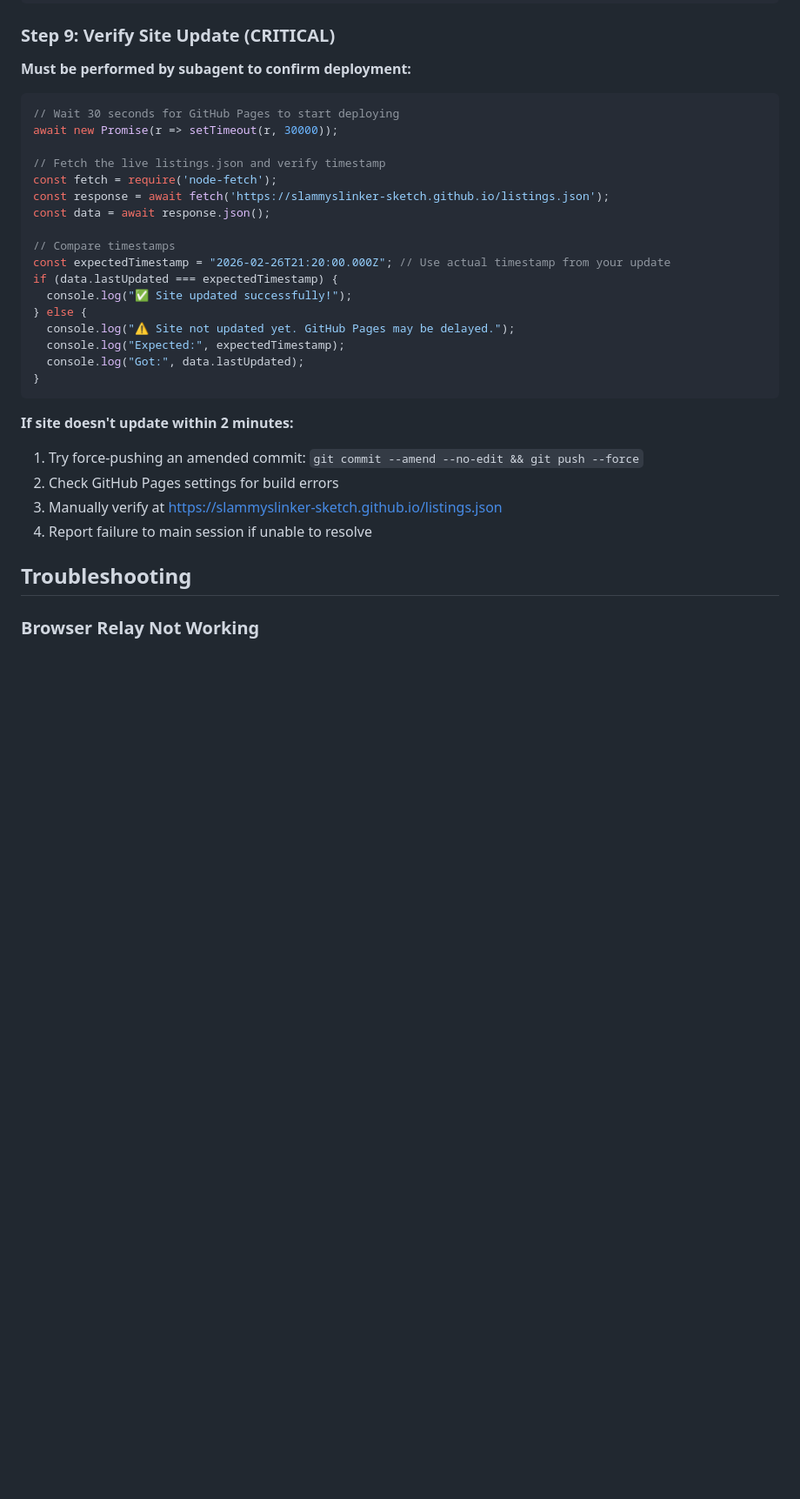
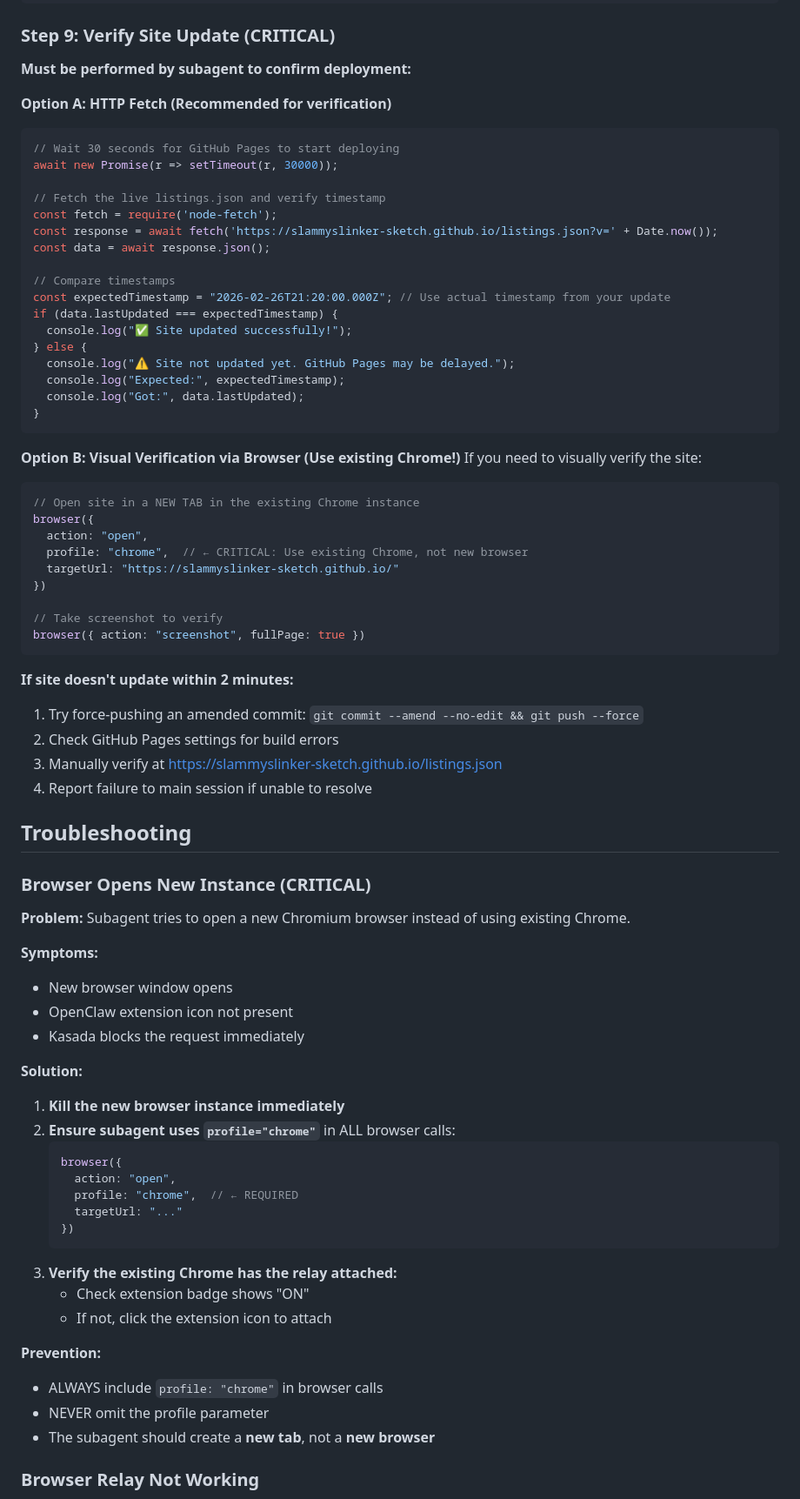
Before and after one commit to slammyslinker-sketch/slammyslinker-sketch.github.io, a Markdown page: UPDATE_PROCEDURE.md, the part around one of its changes. Shown at 87% size. Drawn GitHub-style; blank space fills up the shorter version.

````diff
--- a/UPDATE_PROCEDURE.md
+++ b/UPDATE_PROCEDURE.md
@@ -181,13 +204,14 @@ git push origin main
 
 **Must be performed by subagent to confirm deployment:**
 
+**Option A: HTTP Fetch (Recommended for verification)**
 ```javascript
 // Wait 30 seconds for GitHub Pages to start deploying
 await new Promise(r => setTimeout(r, 30000));
 
 // Fetch the live listings.json and verify timestamp
 const fetch = require('node-fetch');
-const response = await fetch('https://slammyslinker-sketch.github.io/listings.json');
+const response = await fetch('https://slammyslinker-sketch.github.io/listings.json?v=' + Date.now());
 const data = await response.json();
 
 // Compare timestamps
@@ -201,6 +225,20 @@ if (data.lastUpdated === expectedTimestamp) {
 }
 ```
 
+**Option B: Visual Verification via Browser (Use existing Chrome!)**
+If you need to visually verify the site:
+```javascript
+// Open site in a NEW TAB in the existing Chrome instance
+browser({
+  action: "open",
+  profile: "chrome",  // ← CRITICAL: Use existing Chrome, not new browser
+  targetUrl: "https://slammyslinker-sketch.github.io/"
+})
+
+// Take screenshot to verify
+browser({ action: "screenshot", fullPage: true })
+```
+
 **If site doesn't update within 2 minutes:**
 1. Try force-pushing an amended commit: `git commit --amend --no-edit && git push --force`
 2. Check GitHub Pages settings for build errors
@@ -208,6 +246,33 @@ if (data.lastUpdated === expectedTimestamp) {
 4. Report failure to main session if unable to resolve
 
 ## Troubleshooting
+
+### Browser Opens New Instance (CRITICAL)
+**Problem:** Subagent tries to open a new Chromium browser instead of using existing Chrome.
+
+**Symptoms:**
+- New browser window opens
+- OpenClaw extension icon not present
+- Kasada blocks the request immediately
+
+**Solution:**
+1. **Kill the new browser instance immediately**
+2. **Ensure subagent uses `profile="chrome"`** in ALL browser calls:
+   ```javascript
+   browser({
+     action: "open",
+     profile: "chrome",  // ← REQUIRED
+     targetUrl: "..."
+   })
+   ```
+3. **Verify the existing Chrome has the relay attached:**
+   - Check extension badge shows "ON"
+   - If not, click the extension icon to attach
+
+**Prevention:**
+- ALWAYS include `profile: "chrome"` in browser calls
+- NEVER omit the profile parameter
+- The subagent should create a **new tab**, not a **new browser**
 
 ### Browser Relay Not Working
 - Ensure Chrome tab is active and Realtor.com is loaded
````
Also changed, not shown: other parts of UPDATE_PROCEDURE.md (+34 -11 lines).
